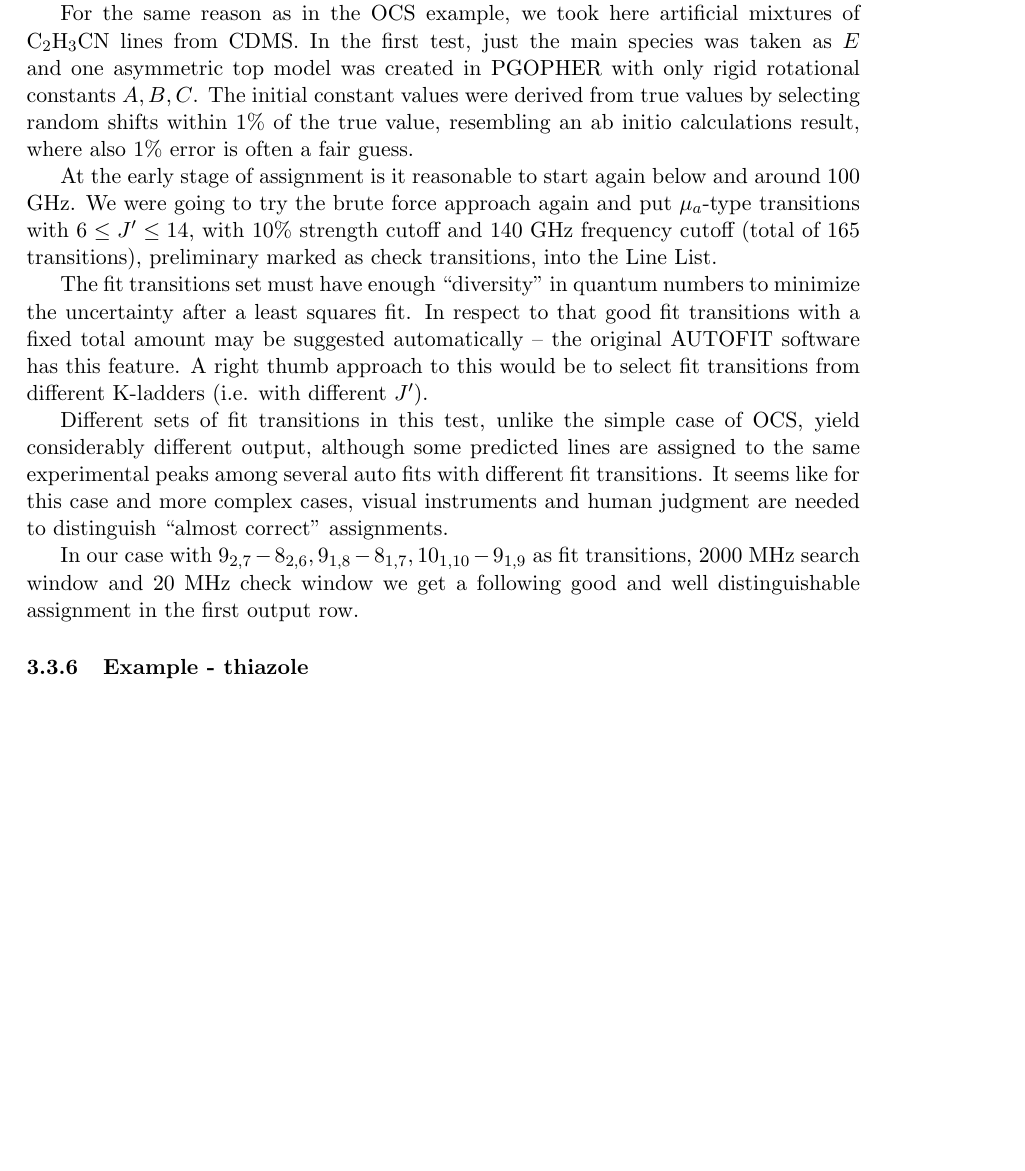
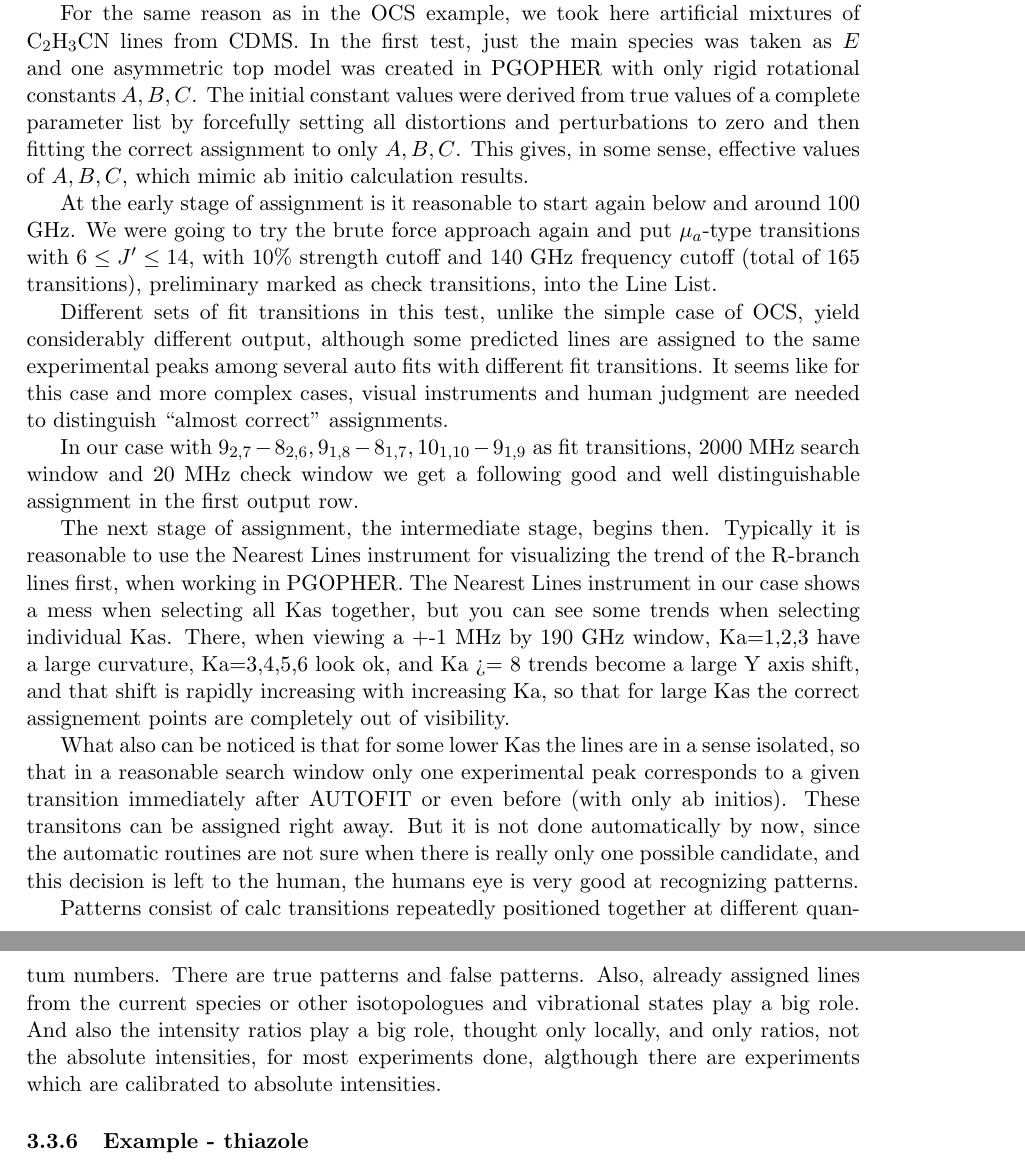
Before and after one commit to kiraboris/diss, a LaTeX document (main.tex): part of page 17 of 18 before the commit and two parts of pages 17 and 18 of 18 after it, the two joined at a grey line, cut so that both start at the same text, the shorter picture padded with empty space. Compiled offline with pdfLaTeX.

Commit message:
Observations on VinylCyanide tests.

```diff
--- a/main.tex
+++ b/main.tex
@@ -269,16 +269,21 @@ distinct $K$-ladders of $\mu_a$-type lines at different $J$ are the strong featu
 It is important to float $B$, $C$ and $DJK$ in the initial auto fit, as those constants are the main factors for the mentioned $K$-ladders.
 
 
-For the same reason as in the OCS example, we took here artificial mixtures of $\rm C_2H_3CN$ lines from CDMS. In the first test, just the main species was taken as $E$ and one asymmetric top model was created in PGOPHER with only rigid rotational constants $A, B, C$. The initial constant values were derived from true values by selecting random shifts within $1\%$ of the true value, resembling an ab initio calculations result, where also $1\%$ error is often a fair guess.
+For the same reason as in the OCS example, we took here artificial mixtures of $\rm C_2H_3CN$ lines from CDMS. In the first test, just the main species was taken as $E$ and one asymmetric top model was created in PGOPHER with only rigid rotational constants $A, B, C$. The initial constant values were derived from true values of a complete parameter list by forcefully setting all distortions and perturbations to zero and then fitting the correct assignment to only $A, B, C$. This gives, in some sense, effective values of $A, B, C$, which mimic ab initio calculation results. %selecting random shifts within $1\%$ of the true value, resembling an ab initio calculations result, where also $1\%$ error is often a fair guess.
 
 At the early stage of assignment is it reasonable to start again below and around $100$ GHz. We were going to try the brute force approach again and put $\mu_a$-type transitions with $6 \leq J' \leq 14$, with $10\%$ strength cutoff and 140 GHz frequency cutoff (total of 165 transitions), preliminary marked as check transitions, into the Line List.
 
-The fit transitions set must have enough  \lq\lq{}diversity\rq\rq{} in quantum numbers to minimize the uncertainty after a least squares fit. In respect to that good fit transitions with a fixed total amount may be suggested automatically -- the original AUTOFIT software has this feature. A right thumb approach to this would be to select fit transitions from different K-ladders (i.e. with different $J'$).
+%The fit transitions set must have enough  \lq\lq{}diversity\rq\rq{}\todo{what the heck is diversity}  in quantum numbers to minimize the uncertainty after a least squares fit. In respect to that good fit transitions with a fixed total amount may be suggested automatically -- the original AUTOFIT software has this feature. A right thumb approach to this would be to select fit transitions from different K-ladders (i.e. with different $J'$).
 
 Different sets of fit transitions in this test, unlike the simple case of $\rm OCS$, yield considerably different output, although some predicted lines are assigned to the same experimental peaks among several auto fits with different fit transitions. It seems like for this case and more complex cases, visual instruments and human judgment are needed to distinguish \lq\lq{}almost correct\rq\rq{} assignments.
 
 In our case with $\rm 9_{2,7}-8_{2,6}, 9_{1,8}-8_{1,7}, 10_{1,10}-9_{1,9}$ as fit transitions, $2000$ MHz search window and $20$ MHz check window we get a following good and well distinguishable assignment in the first output row.
 
+The next stage of assignment, the intermediate stage, begins then. Typically it is reasonable to use the Nearest Lines instrument for visualizing the trend of the R-branch lines first, when working in PGOPHER. The Nearest Lines instrument in our case shows a mess when selecting all Kas together, but you can see some trends when selecting individual Kas. There, when viewing a +-1 MHz by 190 GHz window, Ka=1,2,3 have a large curvature, Ka=3,4,5,6 look ok, and Ka >= 8 trends become a large Y axis shift, and that shift is rapidly increasing with increasing Ka, so that for large Kas the correct assignement points are completely out of visibility.
+
+What also can be noticed is that for some lower Kas the lines are in a sense isolated, so that in a reasonable search window only one experimental peak corresponds to a given transition immediately after AUTOFIT or even before (with only ab initios). These transitons can be assigned right away. But it is not done automatically by now, since the automatic routines are not sure when there is really only one possible candidate, and this decision is left to the human, the humans eye is very good at recognizing patterns.
+
+Patterns consist of calc transitions repeatedly positioned together at different quantum numbers. There are true patterns and false patterns. Also, already assigned lines from the current species or other isotopologues and vibrational states play a big role. And also the intensity ratios play a big role, thought only locally, and only ratios, not the absolute intensities, for most experiments done, algthough there are experiments which are calibrated to absolute intensities.
 
 \subsubsection{Example - thiazole}
 
```
